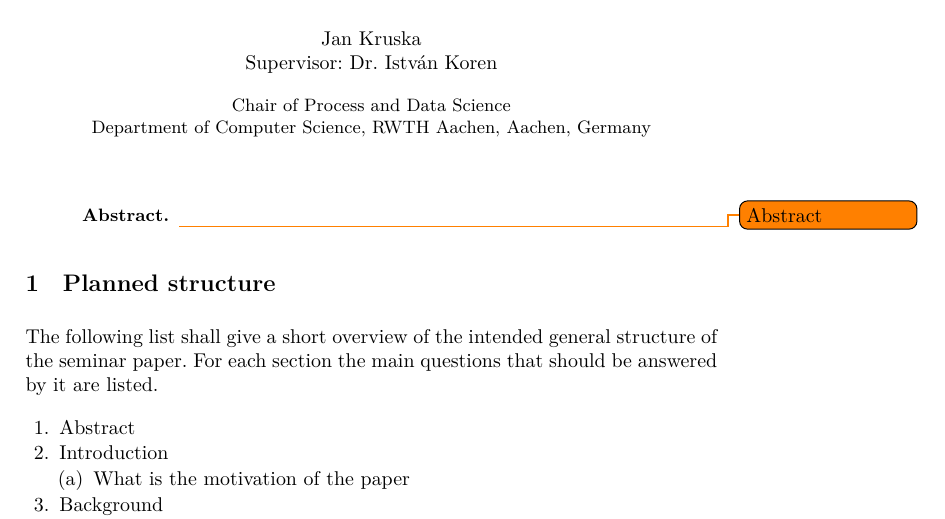
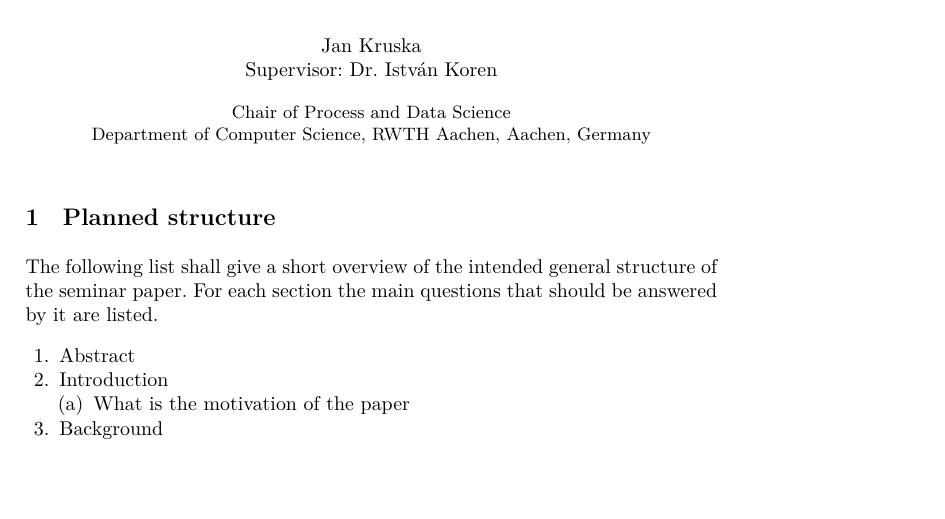
Before and after one commit to JanKruska/bpiot, a LaTeX thesis (thesis.tex): part of page 1 of 3, cut so that both start at the same text, the shorter picture padded with empty space. Compiled offline with XeLaTeX.

Commit message:
Final version of paper thesis

```diff
--- a/thesis.tex
+++ b/thesis.tex
@@ -35,10 +35,9 @@
 %
 \maketitle              % typeset the header of the contribution
 %
-\begin{abstract}
-\todo{Abstract}
+%\begin{abstract}
 %\keywords{First keyword  \and Second keyword \and Another keyword.}
-\end{abstract}
+%\end{abstract}
 %
 %
 %
```
